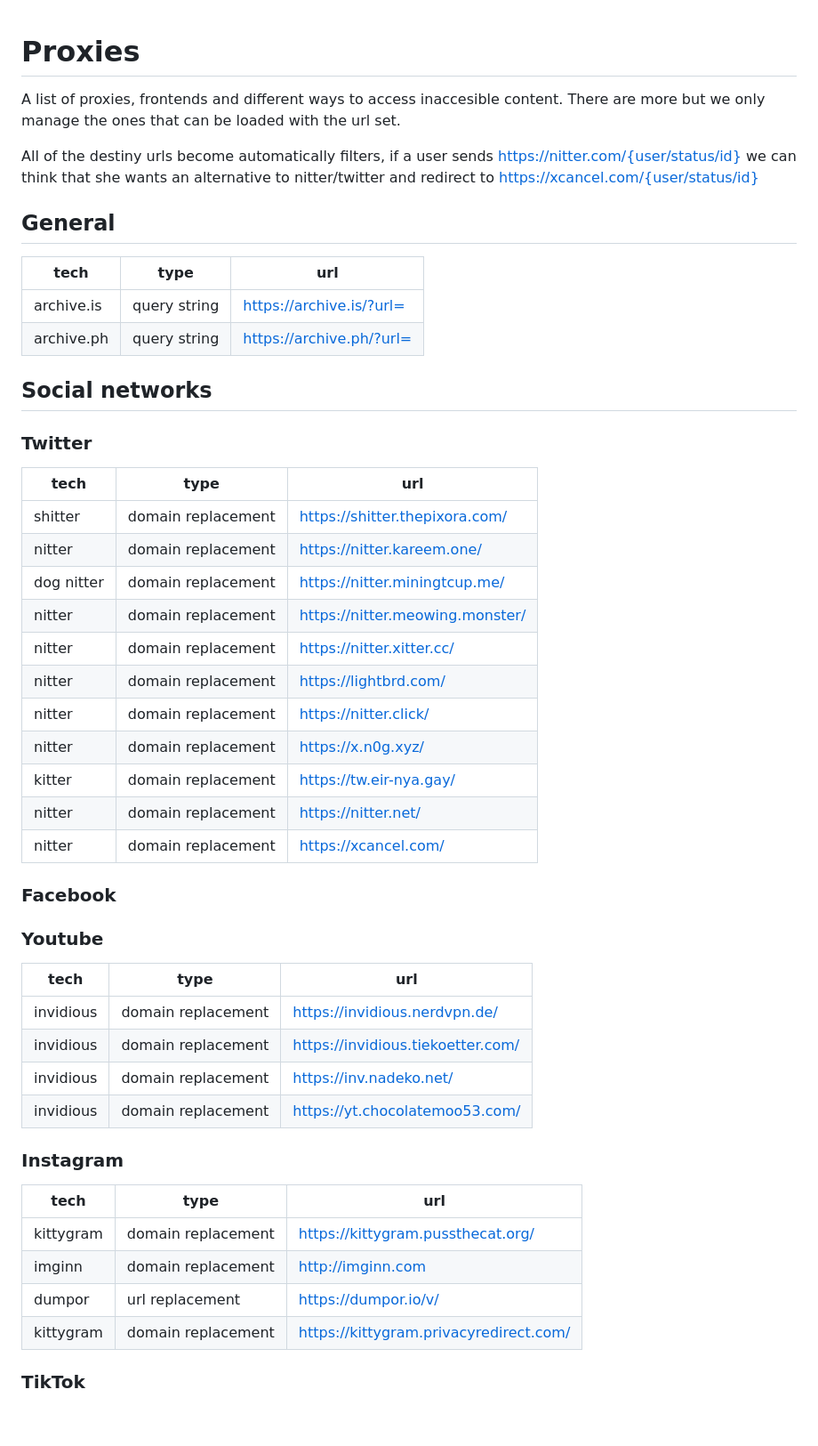
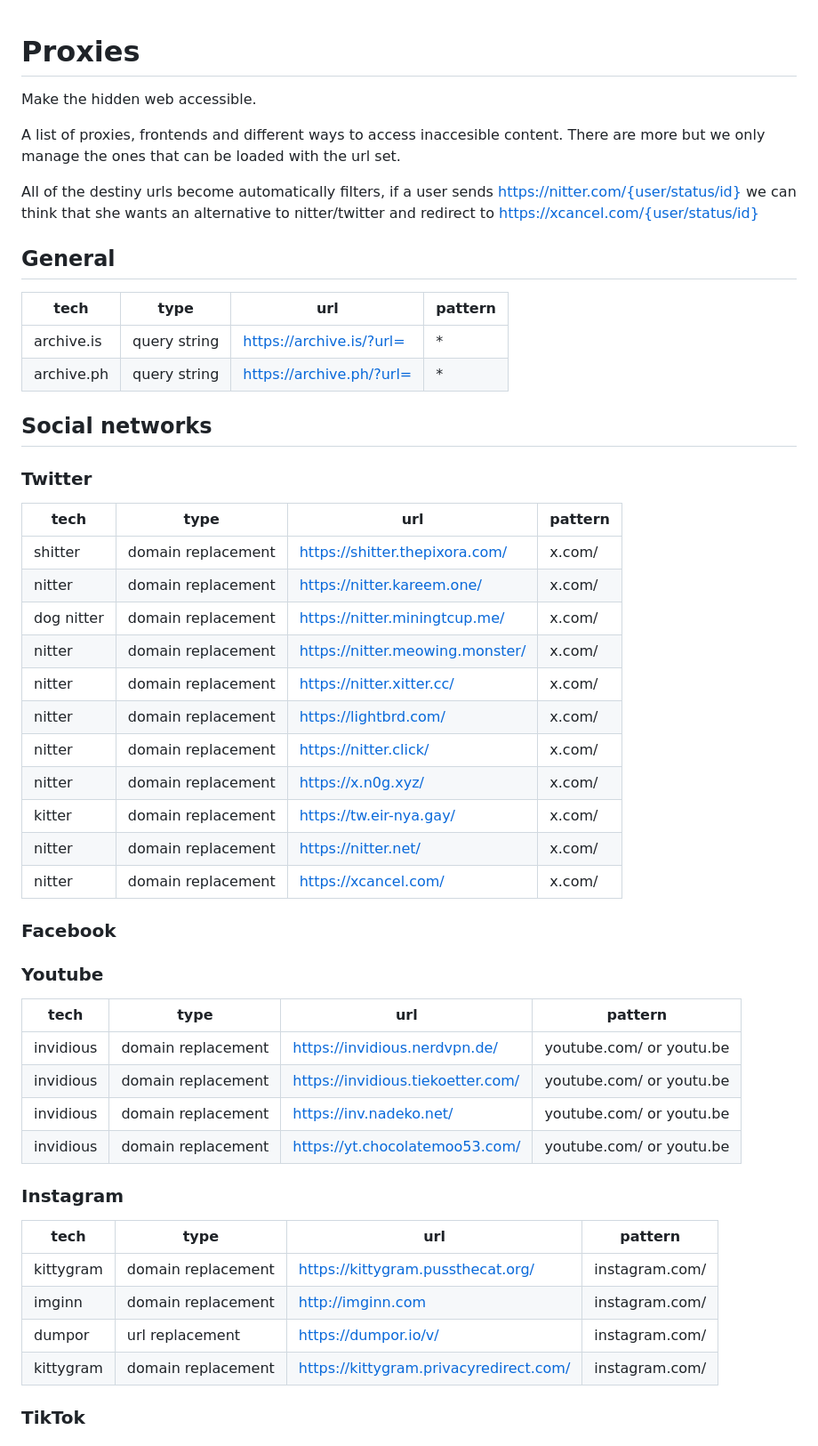
Before and after one commit to JaviLopezG/yups-proxy, a Markdown page: proxies-list.md, the part around one of its changes. Shown at 89% size. GitHub-like rendering; blank space fills up the shorter version.

```diff
--- a/proxies-list.md
+++ b/proxies-list.md
@@ -1,4 +1,6 @@
 # Proxies
+
+Make the hidden web accessible.
 
 A list of proxies, frontends and different ways to access inaccesible content.
 There are more but we only manage the ones that can be loaded with the url set.
@@ -9,48 +11,48 @@ to nitter/twitter and redirect to https://xcancel.com/{user/status/id}
 
 ## General
 
-| tech       | type         | url                      |
-| ---------- | ------------ | ------------------------ |
-| archive.is | query string | https://archive.is/?url= |
-| archive.ph | query string | https://archive.ph/?url= |
+| tech       | type         | url                      | pattern |
+| ---------- | ------------ | ------------------------ | ------- |
+| archive.is | query string | https://archive.is/?url= | \*      |
+| archive.ph | query string | https://archive.ph/?url= | \*      |
 
 ## Social networks
 
 ### Twitter
 
-| tech       | type               | url                             |
-| ---------- | ------------------ | ------------------------------- |
-| shitter    | domain replacement | https://shitter.thepixora.com/  |
-| nitter     | domain replacement | https://nitter.kareem.one/      |
-| dog nitter | domain replacement | https://nitter.miningtcup.me/   |
-| nitter     | domain replacement | https://nitter.meowing.monster/ |
-| nitter     | domain replacement | https://nitter.xitter.cc/       |
-| nitter     | domain replacement | https://lightbrd.com/           |
-| nitter     | domain replacement | https://nitter.click/           |
-| nitter     | domain replacement | https://x.n0g.xyz/              |
-| kitter     | domain replacement | https://tw.eir-nya.gay/         |
-| nitter     | domain replacement | https://nitter.net/             |
-| nitter     | domain replacement | https://xcancel.com/            |
+| tech       | type               | url                             | pattern |
+| ---------- | ------------------ | ------------------------------- | ------- |
+| shitter    | domain replacement | https://shitter.thepixora.com/  | x.com/  |
+| nitter     | domain replacement | https://nitter.kareem.one/      | x.com/  |
+| dog nitter | domain replacement | https://nitter.miningtcup.me/   | x.com/  |
+| nitter     | domain replacement | https://nitter.meowing.monster/ | x.com/  |
+| nitter     | domain replacement | https://nitter.xitter.cc/       | x.com/  |
+| nitter     | domain replacement | https://lightbrd.com/           | x.com/  |
+| nitter     | domain replacement | https://nitter.click/           | x.com/  |
+| nitter     | domain replacement | https://x.n0g.xyz/              | x.com/  |
+| kitter     | domain replacement | https://tw.eir-nya.gay/         | x.com/  |
+| nitter     | domain replacement | https://nitter.net/             | x.com/  |
+| nitter     | domain replacement | https://xcancel.com/            | x.com/  |
 
 ### Facebook
 
 ### Youtube
 
-| tech      | type               | url                               |
-| --------- | ------------------ | --------------------------------- |
-| invidious | domain replacement | https://invidious.nerdvpn.de/     |
-| invidious | domain replacement | https://invidious.tiekoetter.com/ |
-| invidious | domain replacement | https://inv.nadeko.net/           |
-| invidious | domain replacement | https://yt.chocolatemoo53.com/    |
+| tech      | type               | url                               | pattern                  |
+| --------- | ------------------ | --------------------------------- | ------------------------ |
+| invidious | domain replacement | https://invidious.nerdvpn.de/     | youtube.com/ or youtu.be |
+| invidious | domain replacement | https://invidious.tiekoetter.com/ | youtube.com/ or youtu.be |
+| invidious | domain replacement | https://inv.nadeko.net/           | youtube.com/ or youtu.be |
+| invidious | domain replacement | https://yt.chocolatemoo53.com/    | youtube.com/ or youtu.be |
 
 ### Instagram
 
-| tech      | type               | url                                    |
-| --------- | ------------------ | -------------------------------------- |
-| kittygram | domain replacement | https://kittygram.pussthecat.org/      |
-| imginn    | domain replacement | http://imginn.com                      |
-| dumpor    | url replacement    | https://dumpor.io/v/                   |
-| kittygram | domain replacement | https://kittygram.privacyredirect.com/ |
+| tech      | type               | url                                    | pattern        |
+| --------- | ------------------ | -------------------------------------- | -------------- |
+| kittygram | domain replacement | https://kittygram.pussthecat.org/      | instagram.com/ |
+| imginn    | domain replacement | http://imginn.com                      | instagram.com/ |
+| dumpor    | url replacement    | https://dumpor.io/v/                   | instagram.com/ |
+| kittygram | domain replacement | https://kittygram.privacyredirect.com/ | instagram.com/ |
 
 ### TikTok
 
```
Also changed, not shown: other parts of proxies-list.md (+55 -58 lines).
